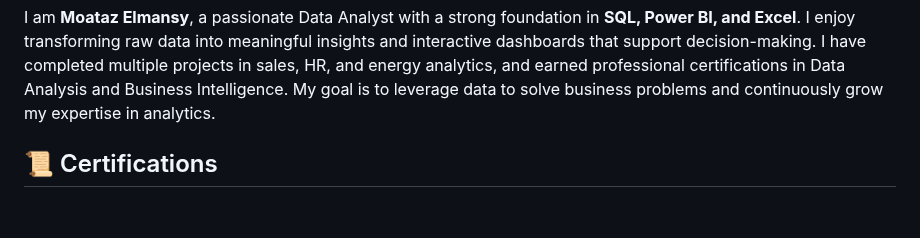
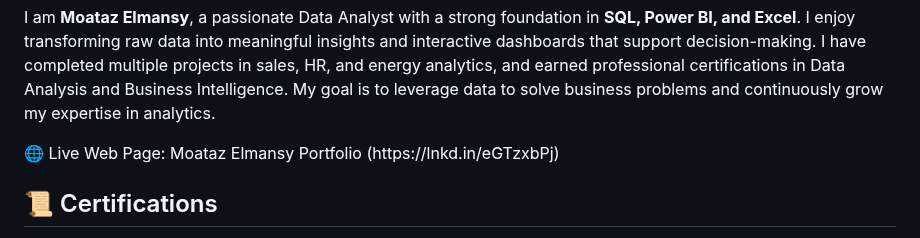
Before and after one commit to moataz-n-elmansy/moataz-n-elmansy, a Markdown page: README.md, the part around the change. Drawn GitHub-style; blank space fills up the shorter version.

Commit message:
Include live web page link in README
Added link to live web page for portfolio.

```diff
--- a/README.md
+++ b/README.md
@@ -15,6 +15,8 @@
         in Data Analysis and Business Intelligence.
         My goal is to leverage data to solve business problems and continuously grow my expertise in analytics.
     </p>
+    🌐 Live Web Page: Moataz Elmansy Portfolio
+(https://lnkd.in/eGTzxbPj)
 </section>
 
 
```
